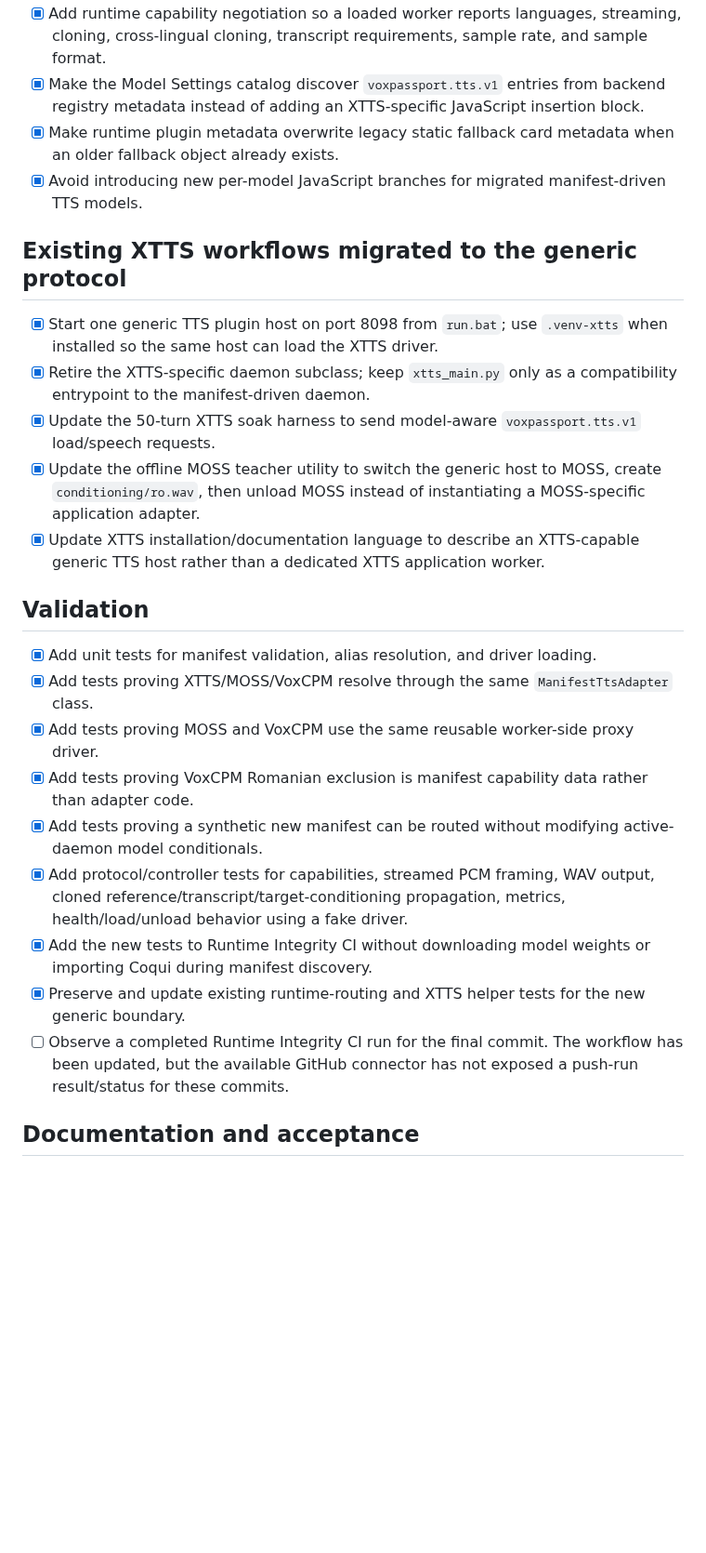
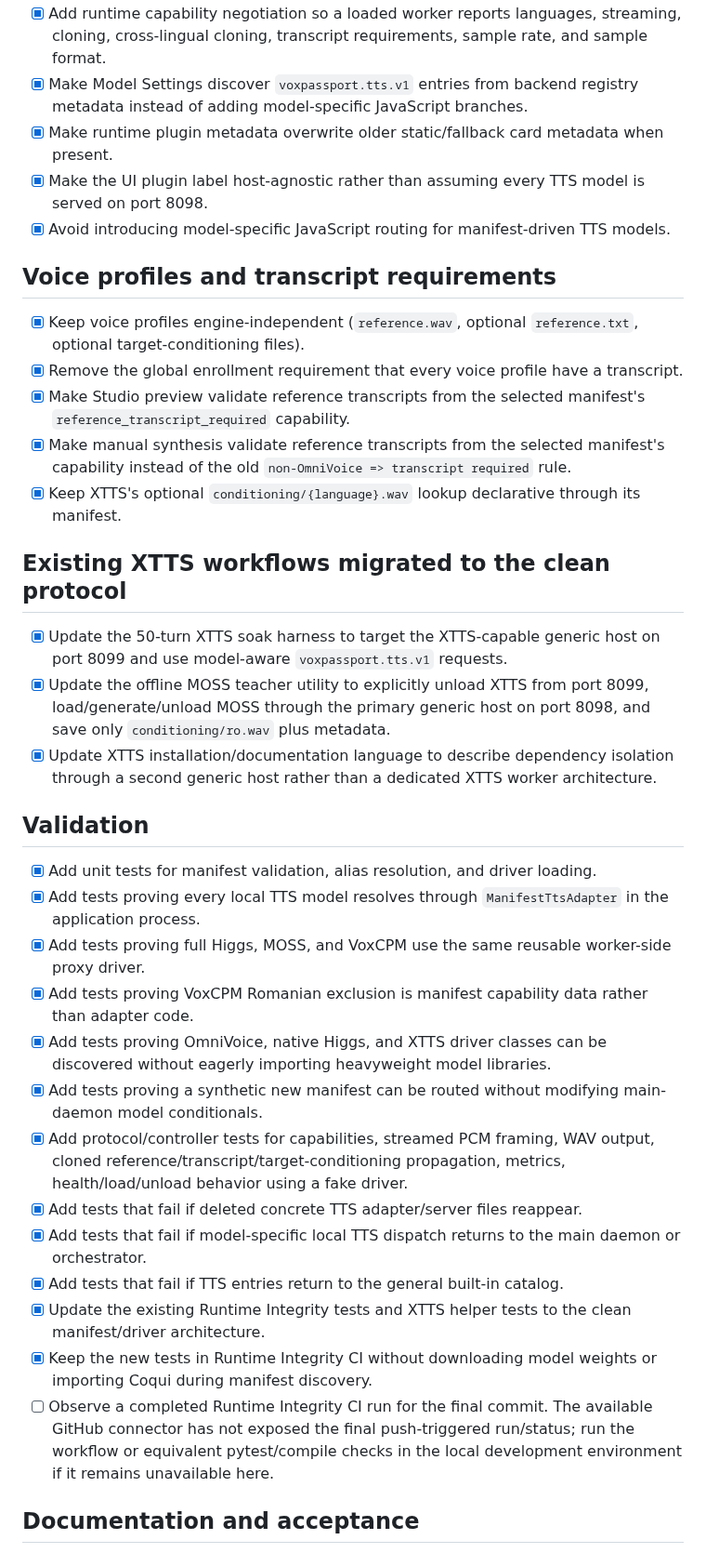
Before and after one commit to tuckthomas/VoxPassport, a Markdown page: .agents/plans/generic-tts-plugin-architecture-plan.md, the part around one of its changes. Shown at 93% size. Rendered like a GitHub page; blank space fills up the shorter version.

```diff
--- a/.agents/plans/generic-tts-plugin-architecture-plan.md
+++ b/.agents/plans/generic-tts-plugin-architecture-plan.md
@@ -50,27 +71,38 @@ Purpose: Refactor VoxPassport TTS integration so the main application depends on
 - [x] Add runtime capability negotiation so a loaded worker reports languages, streaming, cloning, cross-lingual cloning, transcript requirements, sample rate, and sample format.
-- [x] Make the Model Settings catalog discover `voxpassport.tts.v1` entries from backend registry metadata instead of adding an XTTS-specific JavaScript insertion block.
-- [x] Make runtime plugin metadata overwrite legacy static fallback card metadata when an older fallback object already exists.
-- [x] Avoid introducing new per-model JavaScript branches for migrated manifest-driven TTS models.
+- [x] Make Model Settings discover `voxpassport.tts.v1` entries from backend registry metadata instead of adding model-specific JavaScript branches.
+- [x] Make runtime plugin metadata overwrite older static/fallback card metadata when present.
+- [x] Make the UI plugin label host-agnostic rather than assuming every TTS model is served on port 8098.
+- [x] Avoid introducing model-specific JavaScript routing for manifest-driven TTS models.
 
-## Existing XTTS workflows migrated to the generic protocol
+## Voice profiles and transcript requirements
 
-- [x] Start one generic TTS plugin host on port 8098 from `run.bat`; use `.venv-xtts` when installed so the same host can load the XTTS driver.
-- [x] Retire the XTTS-specific daemon subclass; keep `xtts_main.py` only as a compatibility entrypoint to the manifest-driven daemon.
-- [x] Update the 50-turn XTTS soak harness to send model-aware `voxpassport.tts.v1` load/speech requests.
-- [x] Update the offline MOSS teacher utility to switch the generic host to MOSS, create `conditioning/ro.wav`, then unload MOSS instead of instantiating a MOSS-specific application adapter.
-- [x] Update XTTS installation/documentation language to describe an XTTS-capable generic TTS host rather than a dedicated XTTS application worker.
+- [x] Keep voice profiles engine-independent (`reference.wav`, optional `reference.txt`, optional target-conditioning files).
+- [x] Remove the global enrollment requirement that every voice profile have a transcript.
+- [x] Make Studio preview validate reference transcripts from the selected manifest's `reference_transcript_required` capability.
+- [x] Make manual synthesis validate reference transcripts from the selected manifest's capability instead of the old `non-OmniVoice => transcript required` rule.
+- [x] Keep XTTS's optional `conditioning/{language}.wav` lookup declarative through its manifest.
+
+## Existing XTTS workflows migrated to the clean protocol
+
+- [x] Update the 50-turn XTTS soak harness to target the XTTS-capable generic host on port 8099 and use model-aware `voxpassport.tts.v1` requests.
+- [x] Update the offline MOSS teacher utility to explicitly unload XTTS from port 8099, load/generate/unload MOSS through the primary generic host on port 8098, and save only `conditioning/ro.wav` plus metadata.
+- [x] Update XTTS installation/documentation language to describe dependency isolation through a second generic host rather than a dedicated XTTS worker architecture.
 
 ## Validation
 
 - [x] Add unit tests for manifest validation, alias resolution, and driver loading.
-- [x] Add tests proving XTTS/MOSS/VoxCPM resolve through the same `ManifestTtsAdapter` class.
-- [x] Add tests proving MOSS and VoxCPM use the same reusable worker-side proxy driver.
+- [x] Add tests proving every local TTS model resolves through `ManifestTtsAdapter` in the application process.
+- [x] Add tests proving full Higgs, MOSS, and VoxCPM use the same reusable worker-side proxy driver.
 - [x] Add tests proving VoxCPM Romanian exclusion is manifest capability data rather than adapter code.
-- [x] Add tests proving a synthetic new manifest can be routed without modifying active-daemon model conditionals.
+- [x] Add tests proving OmniVoice, native Higgs, and XTTS driver classes can be discovered without eagerly importing heavyweight model libraries.
+- [x] Add tests proving a synthetic new manifest can be routed without modifying main-daemon model conditionals.
 - [x] Add protocol/controller tests for capabilities, streamed PCM framing, WAV output, cloned reference/transcript/target-conditioning propagation, metrics, health/load/unload behavior using a fake driver.
-- [x] Add the new tests to Runtime Integrity CI without downloading model weights or importing Coqui during manifest discovery.
-- [x] Preserve and update existing runtime-routing and XTTS helper tests for the new generic boundary.
-- [ ] Observe a completed Runtime Integrity CI run for the final commit. The workflow has been updated, but the available GitHub connector has not exposed a push-run result/status for these commits.
+- [x] Add tests that fail if deleted concrete TTS adapter/server files reappear.
+- [x] Add tests that fail if model-specific local TTS dispatch returns to the main daemon or orchestrator.
+- [x] Add tests that fail if TTS entries return to the general built-in catalog.
+- [x] Update the existing Runtime Integrity tests and XTTS helper tests to the clean manifest/driver architecture.
+- [x] Keep the new tests in Runtime Integrity CI without downloading model weights or importing Coqui during manifest discovery.
+- [ ] Observe a completed Runtime Integrity CI run for the final commit. The available GitHub connector has not exposed the final push-triggered run/status; run the workflow or equivalent pytest/compile checks in the local development environment if it remains unavailable here.
 
 ## Documentation and acceptance
 
```
Also changed, not shown: other parts of .agents/plans/generic-tts-plugin-architecture-plan.md (+87 -39 lines).
